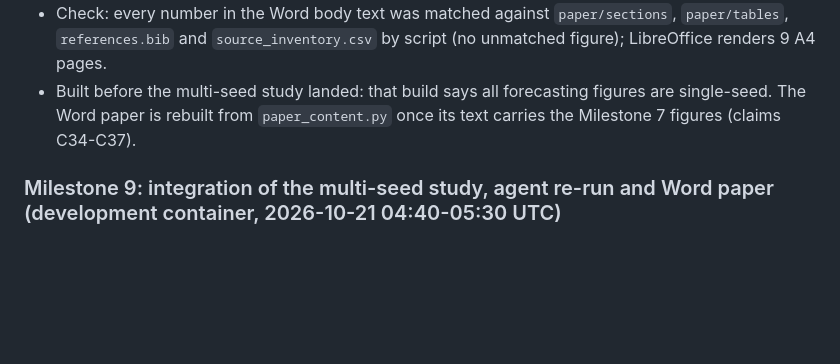
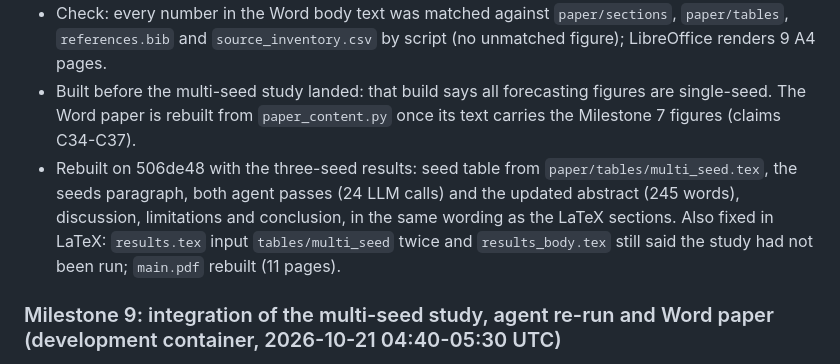
Before and after one commit to sricharansk/Major-Project, a Markdown page: reports/verification/progress.md, the part around the change. GitHub-like rendering; blank space fills up the shorter version.

Commit message:
progress: Word paper rebuilt with the three-seed results
Co-Authored-By: Claude Opus 5.5 (1M context) <noreply@anthropic.com>
Claude-Session: https://claude.ai/code/session_01UKAyPjXQRWjVWPVDNV1WWD

```diff
--- a/reports/verification/progress.md
+++ b/reports/verification/progress.md
@@ -325,6 +325,10 @@ on CPU torch 2.14.1 (torch-geometric-temporal `--no-deps`, as in the Dockerfiles
   `source_inventory.csv` by script (no unmatched figure); LibreOffice renders 9 A4 pages.
 - Built before the multi-seed study landed: that build says all forecasting figures are single-seed. The Word paper is
   rebuilt from `paper_content.py` once its text carries the Milestone 7 figures (claims C34-C37).
+- Rebuilt on 506de48 with the three-seed results: seed table from `paper/tables/multi_seed.tex`, the seeds paragraph,
+  both agent passes (24 LLM calls) and the updated abstract (245 words), discussion, limitations and conclusion, in the
+  same wording as the LaTeX sections. Also fixed in LaTeX: `results.tex` input `tables/multi_seed` twice and
+  `results_body.tex` still said the study had not been run; `main.pdf` rebuilt (11 pages).
 
 ### Milestone 9: integration of the multi-seed study, agent re-run and Word paper (development container, 2026-10-21 04:40-05:30 UTC)
 - Merged the workstation branch (Milestone 7: nine GPU seed runs, `agents evaluate` re-run, counts) with the Word-paper
```
